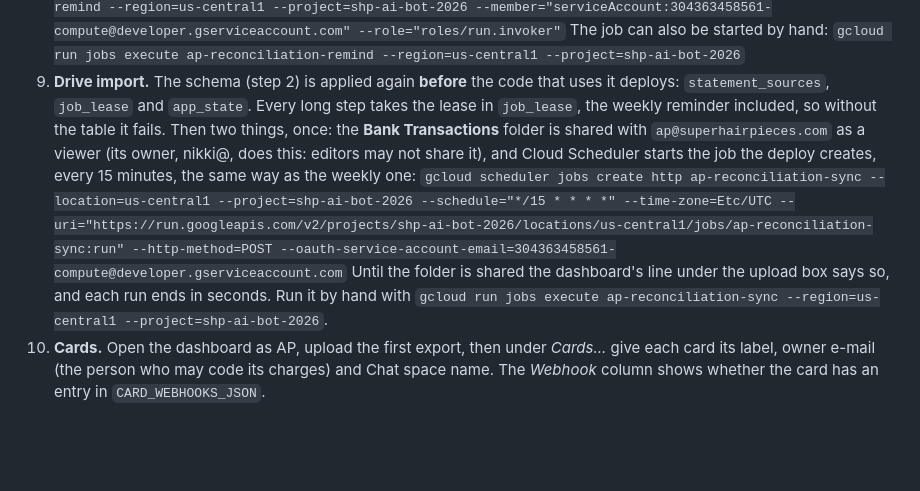
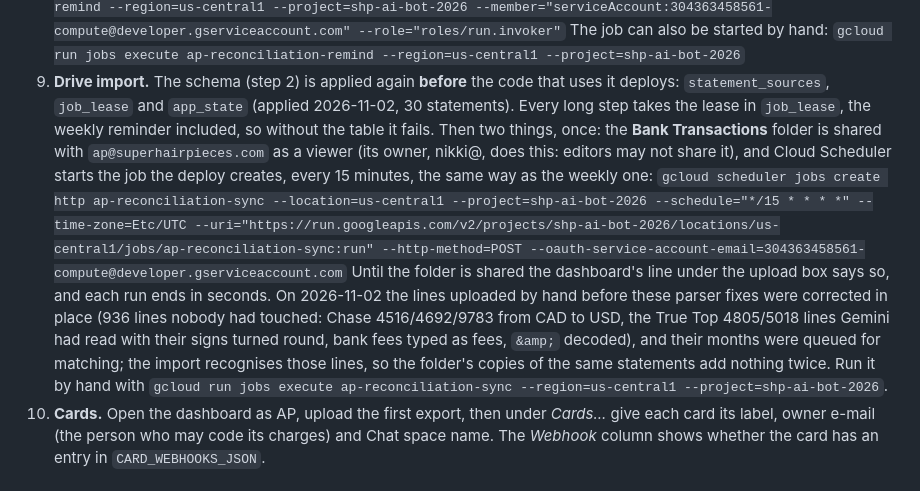
Before and after one commit to mannetsang/trustpilot-ai-pipeline, a Markdown page: ap-reconciliation/README.md, the part around the change. Drawn GitHub-style; blank space fills up the shorter version.

Commit message:
AP reconciliation README: schema applied, hand uploads corrected on 2026-11-02
Co-Authored-By: Claude Opus 5.5 <noreply@anthropic.com>
Claude-Session: https://claude.ai/code/session_01Na6D8oFEn1Rv2TLEfVZYYb

```diff
--- a/ap-reconciliation/README.md
+++ b/ap-reconciliation/README.md
@@ -687,7 +687,7 @@ this repo.
    `gcloud run jobs execute ap-reconciliation-remind --region=us-central1 --project=shp-ai-bot-2026`
 9. **Drive import.** The schema (step 2) is applied again **before** the
    code that uses it deploys: `statement_sources`, `job_lease` and
-   `app_state`. Every long step takes the lease in
+   `app_state` (applied 2026-11-02, 30 statements). Every long step takes the lease in
    `job_lease`, the weekly reminder included, so without the table it fails.
    Then two things, once: the **Bank Transactions** folder is shared with
    `ap@superhairpieces.com` as a viewer (its owner, nikki@, does this:
@@ -695,7 +695,13 @@ this repo.
    creates, every 15 minutes, the same way as the weekly one:
    `gcloud scheduler jobs create http ap-reconciliation-sync --location=us-central1 --project=shp-ai-bot-2026 --schedule="*/15 * * * *" --time-zone=Etc/UTC --uri="https://run.googleapis.com/v2/projects/shp-ai-bot-2026/locations/us-central1/jobs/ap-reconciliation-sync:run" --http-method=POST --oauth-service-account-email=304363458561-compute@developer.gserviceaccount.com`
    Until the folder is shared the dashboard's line under the upload box says
-   so, and each run ends in seconds. Run it by hand with
+   so, and each run ends in seconds.
+   On 2026-11-02 the lines uploaded by hand before these parser fixes were
+   corrected in place (936 lines nobody had touched: Chase 4516/4692/9783
+   from CAD to USD, the True Top 4805/5018 lines Gemini had read with their
+   signs turned round, bank fees typed as fees, `&amp;` decoded), and their
+   months were queued for matching; the import recognises those lines, so
+   the folder's copies of the same statements add nothing twice. Run it by hand with
    `gcloud run jobs execute ap-reconciliation-sync --region=us-central1 --project=shp-ai-bot-2026`.
 10. **Cards.** Open the dashboard as AP, upload the first export, then under
    *Cards...* give each card its label, owner e-mail (the person who may
```
